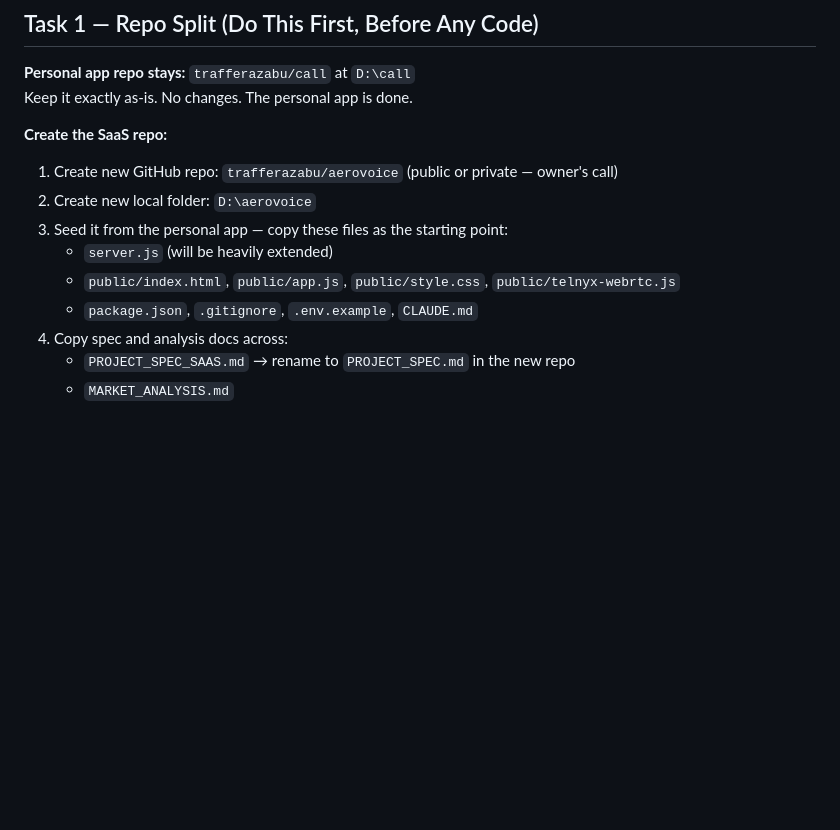
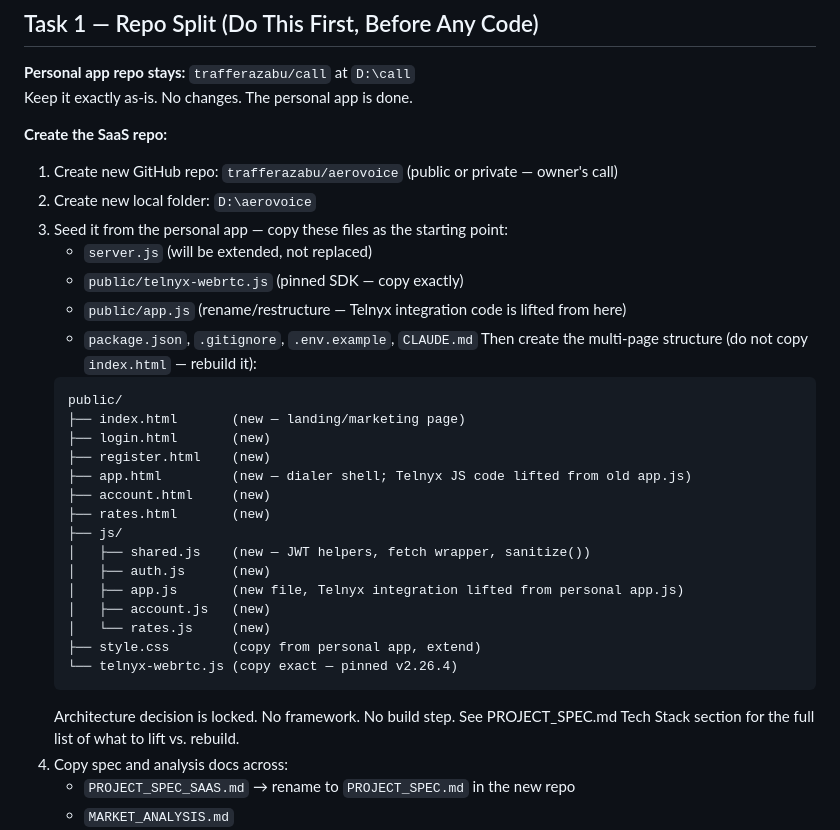
Before and after one commit to trafferazabu/call, a Markdown page: HANDOFF_NEXT.md, the part around the change. GitHub-like rendering; blank space fills up the shorter version.

````diff
--- a/HANDOFF_NEXT.md
+++ b/HANDOFF_NEXT.md
@@ -32,9 +32,30 @@ Keep it exactly as-is. No changes. The personal app is done.
 1. Create new GitHub repo: `trafferazabu/aerovoice` (public or private — owner's call)
 2. Create new local folder: `D:\aerovoice`
 3. Seed it from the personal app — copy these files as the starting point:
-   - `server.js` (will be heavily extended)
-   - `public/index.html`, `public/app.js`, `public/style.css`, `public/telnyx-webrtc.js`
+   - `server.js` (will be extended, not replaced)
+   - `public/telnyx-webrtc.js` (pinned SDK — copy exactly)
+   - `public/app.js` (rename/restructure — Telnyx integration code is lifted from here)
    - `package.json`, `.gitignore`, `.env.example`, `CLAUDE.md`
+   Then create the multi-page structure (do not copy `index.html` — rebuild it):
+   ```
+   public/
+   ├── index.html       (new — landing/marketing page)
+   ├── login.html       (new)
+   ├── register.html    (new)
+   ├── app.html         (new — dialer shell; Telnyx JS code lifted from old app.js)
+   ├── account.html     (new)
+   ├── rates.html       (new)
+   ├── js/
+   │   ├── shared.js    (new — JWT helpers, fetch wrapper, sanitize())
+   │   ├── auth.js      (new)
+   │   ├── app.js       (new file, Telnyx integration lifted from personal app.js)
+   │   ├── account.js   (new)
+   │   └── rates.js     (new)
+   ├── style.css        (copy from personal app, extend)
+   └── telnyx-webrtc.js (copy exact — pinned v2.26.4)
+   ```
+   Architecture decision is locked. No framework. No build step. See PROJECT_SPEC.md
+   Tech Stack section for the full list of what to lift vs. rebuild.
 4. Copy spec and analysis docs across:
    - `PROJECT_SPEC_SAAS.md` → rename to `PROJECT_SPEC.md` in the new repo
    - `MARKET_ANALYSIS.md`
````
Also changed, not shown: HANDOFF_CONTEXT.md (+7 -0 lines), PROJECT_SPEC_SAAS.md (+57 -4 lines).
